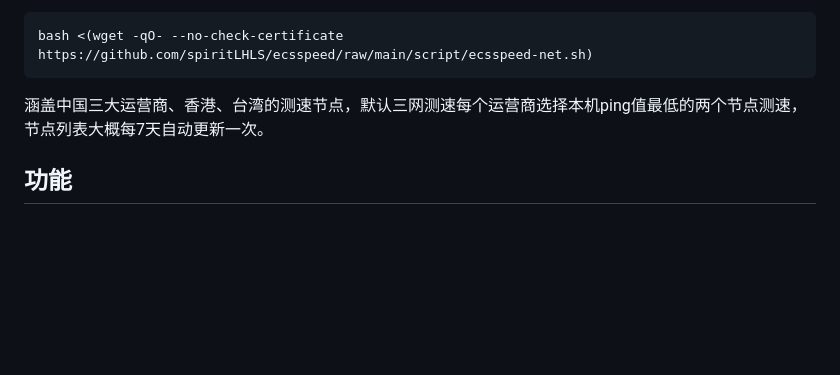
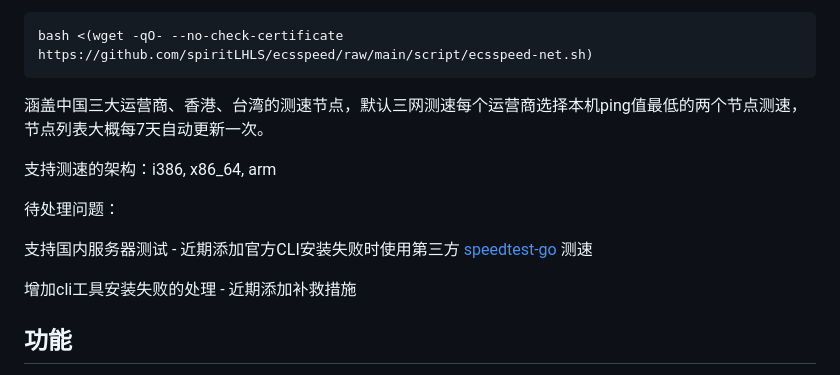
Before and after one commit to spiritLHLS/ecsspeed, a Markdown page: README.md, the part around the change. Drawn GitHub-style; blank space fills up the shorter version.

````diff
--- a/README.md
+++ b/README.md
@@ -15,6 +15,14 @@ bash <(wget -qO- --no-check-certificate https://github.com/spiritLHLS/ecsspeed/r
 ```
 
 涵盖中国三大运营商、香港、台湾的测速节点，默认三网测速每个运营商选择本机ping值最低的两个节点测速，节点列表大概每7天自动更新一次。
+
+支持测速的架构：i386, x86_64, arm
+
+待处理问题：
+
+支持国内服务器测试 - 近期添加官方CLI安装失败时使用第三方 [speedtest-go](https://github.com/showwin/speedtest-go) 测速
+
+增加cli工具安装失败的处理 - 近期添加补救措施
 
 ## 功能
 
````
